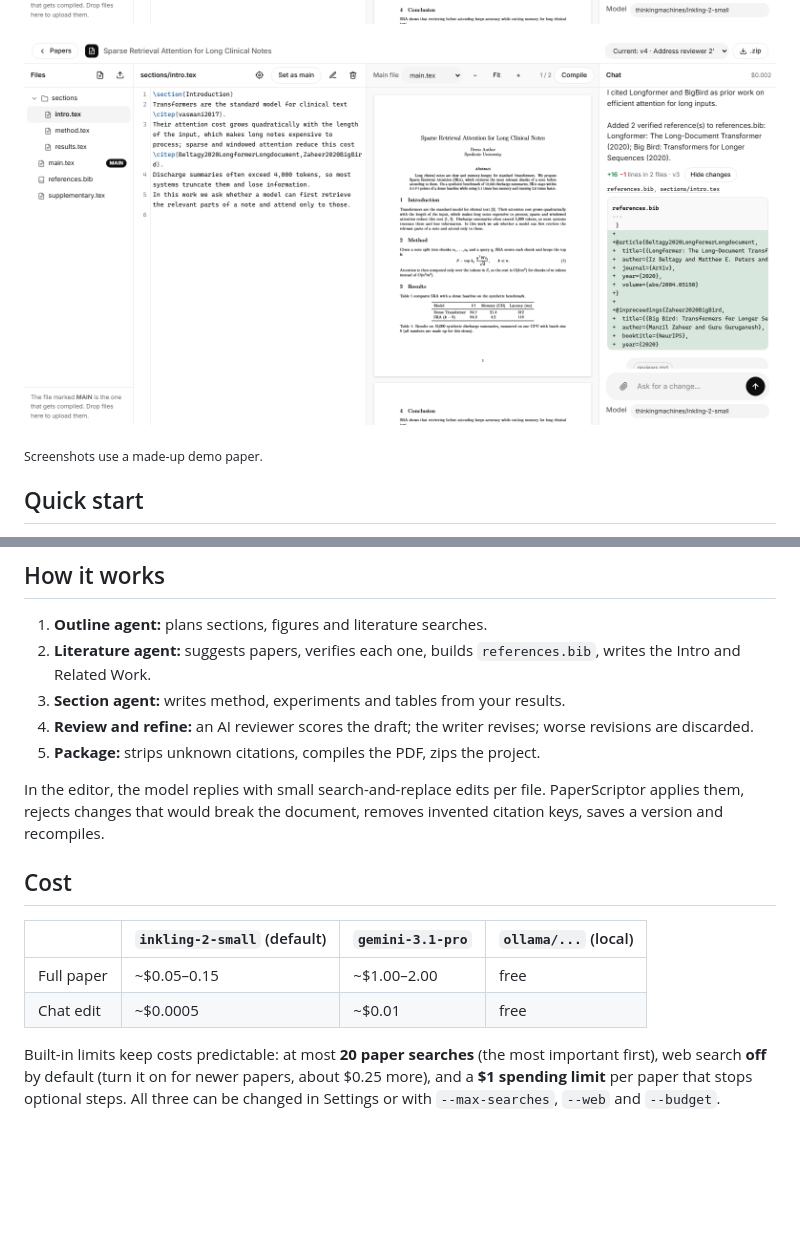
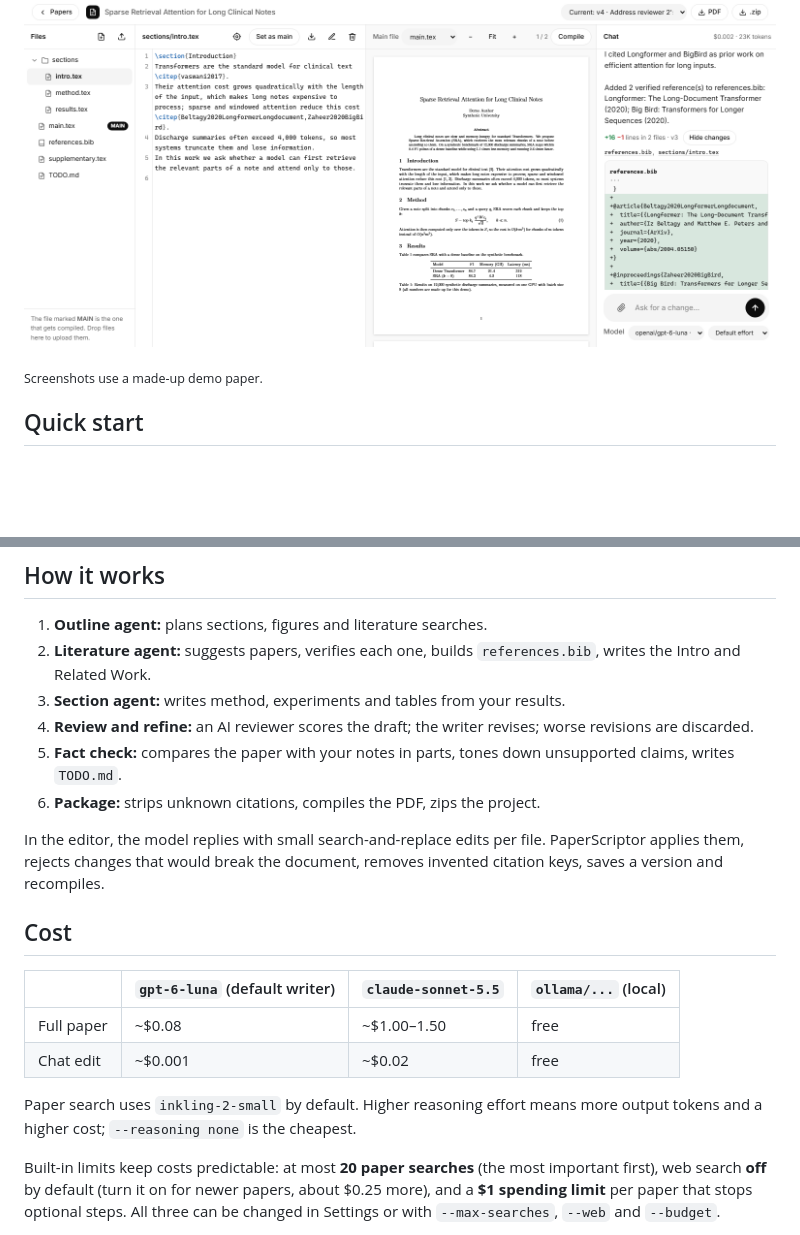
Before and after one commit to Shekhar-Khairnar/paperscriptor, a Markdown page: README.md, 2 parts joined by grey strips. GitHub-like rendering; pictures changed too: docs/screenshots/chat-citations.png, docs/screenshots/editor.png; blank space fills up the shorter version.

```diff
--- a/README.md
+++ b/README.md
@@ -90,17 +95,21 @@ paperscriptor ask last "Fix the grammar" --model ollama/qwen3:14b   # fully loca
 2. **Literature agent:** suggests papers, verifies each one, builds `references.bib`, writes the Intro and Related Work.
 3. **Section agent:** writes method, experiments and tables from your results.
 4. **Review and refine:** an AI reviewer scores the draft; the writer revises; worse revisions are discarded.
-5. **Package:** strips unknown citations, compiles the PDF, zips the project.
+5. **Fact check:** compares the paper with your notes in parts, tones down unsupported claims, writes `TODO.md`.
+6. **Package:** strips unknown citations, compiles the PDF, zips the project.
 
 In the editor, the model replies with small search-and-replace edits per file. PaperScriptor applies them, rejects
 changes that would break the document, removes invented citation keys, saves a version and recompiles.
 
 ## Cost
 
-| | `inkling-2-small` (default) | `gemini-3.1-pro` | `ollama/...` (local) |
+| | `gpt-6-luna` (default writer) | `claude-sonnet-5.5` | `ollama/...` (local) |
 |---|---|---|---|
-| Full paper | ~$0.05–0.15 | ~$1.00–2.00 | free |
-| Chat edit | ~$0.0005 | ~$0.01 | free |
+| Full paper | ~$0.08 | ~$1.00–1.50 | free |
+| Chat edit | ~$0.001 | ~$0.02 | free |
+
+Paper search uses `inkling-2-small` by default. Higher reasoning effort means more output tokens and a higher cost;
+`--reasoning none` is the cheapest.
 
 Built-in limits keep costs predictable: at most **20 paper searches** (the most important first), web search
 **off** by default (turn it on for newer papers, about $0.25 more), and a **$1 spending limit** per paper that
```
Also changed, not shown: other parts of README.md (+6 -1 lines), docs/screenshots/home.png, 14 other files.
